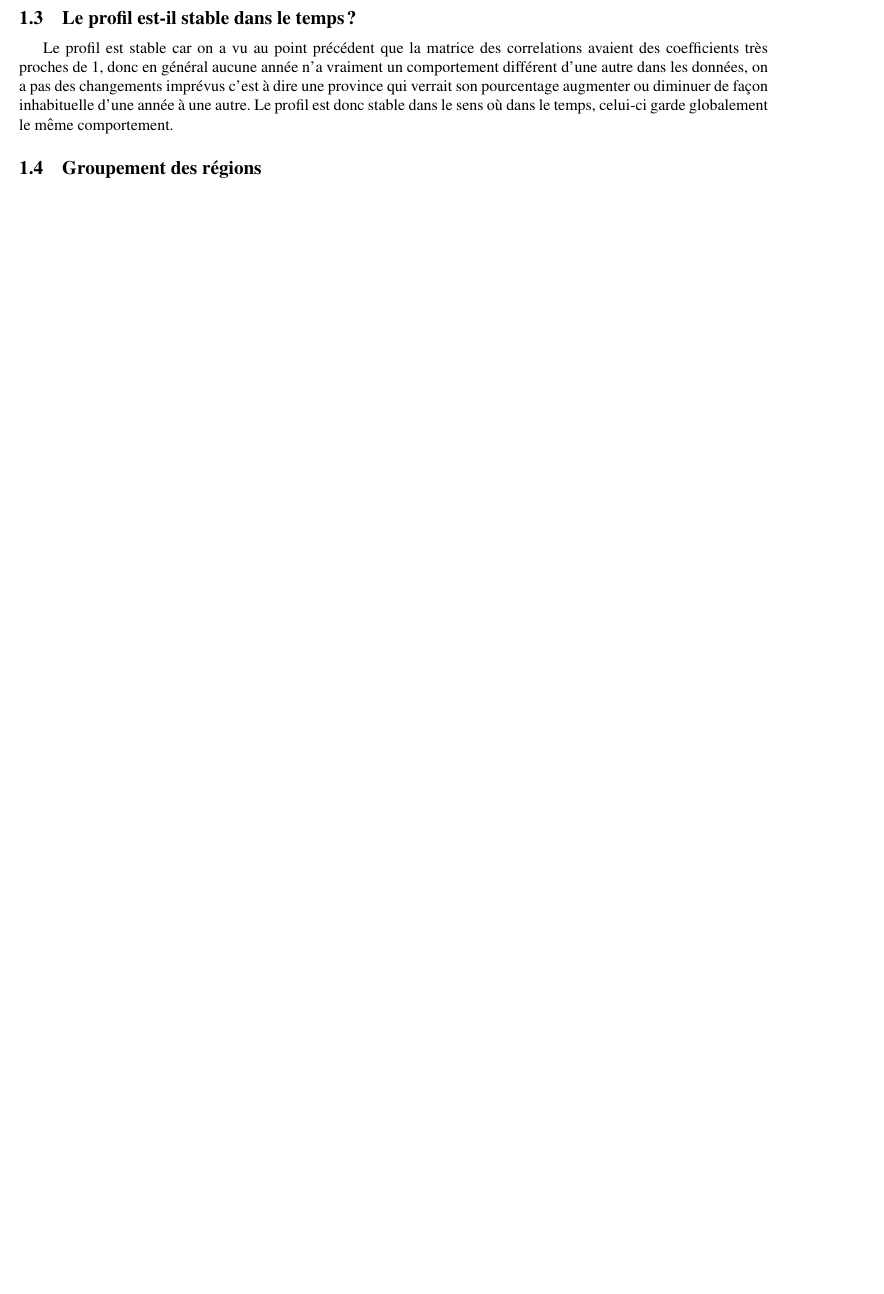
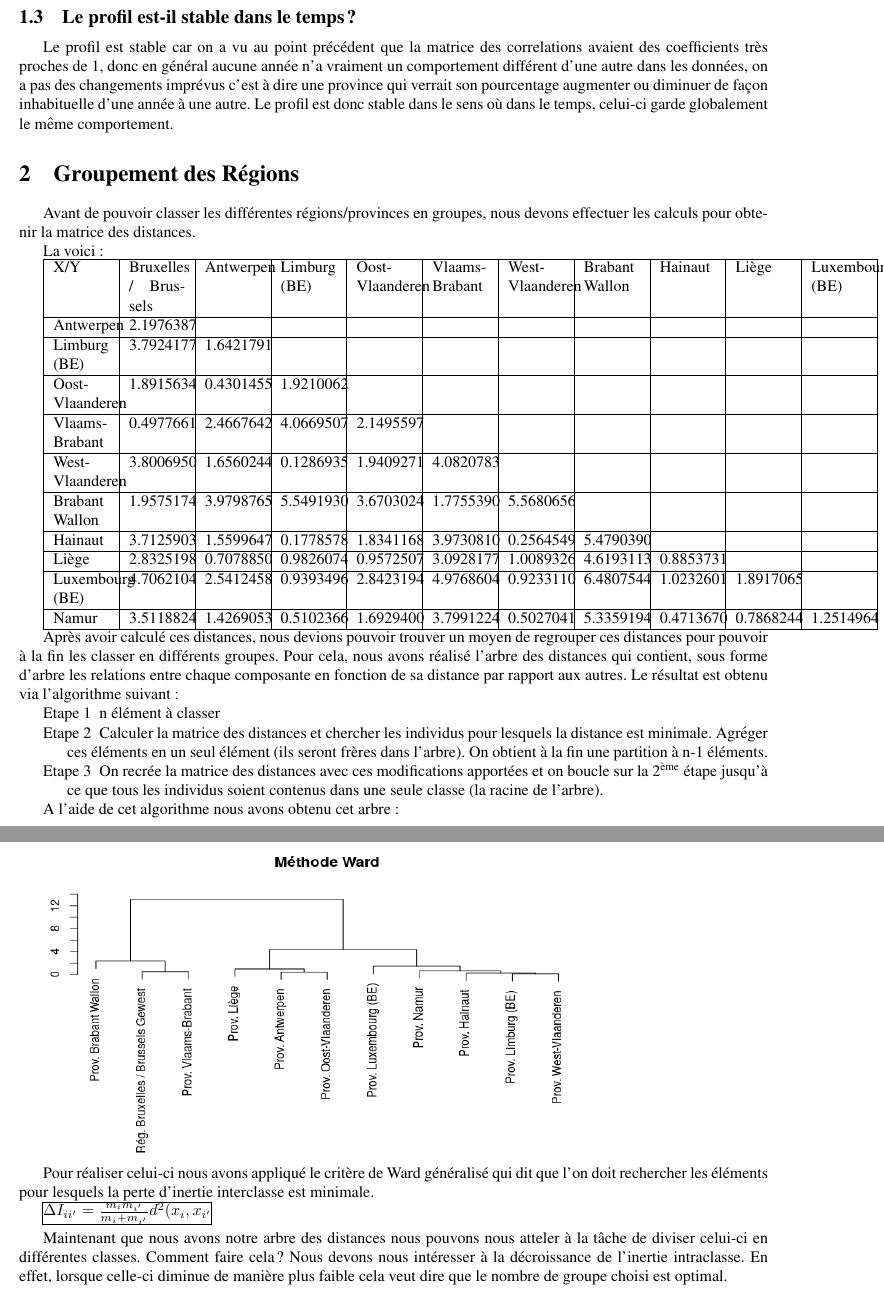
Before and after one commit to HuylenbroeckFlorent/BA3_StatMulti_Projet, a LaTeX paper (Rapport/Rapport_Stat_Multi.tex): part of page 8 of 8 before the commit and two parts of pages 8 and 9 of 11 after it, the two joined at a grey line, cut so that both start at the same text, the shorter picture padded with empty space. Compiled offline with pdfLaTeX.

Commit message:
Point C ajouté

```diff
--- a/Rapport/Rapport_Stat_Multi.tex
+++ b/Rapport/Rapport_Stat_Multi.tex
@@ -17,7 +17,7 @@
 \usepackage{subfig}
 \usepackage{amsmath}
 \usepackage{titlesec}
-
+\usepackage{tabularx}
 \includepdfset{pages = -, pagecommand = {}, scale = 0.9}
 \setcounter{secnumdepth}{4}
 \newcommand{\placeholder}[1]{{\noindent \color{red}[ #1 ]}}
@@ -178,4 +178,55 @@ Les nouvelle coordonnées des individus sur cette composante peuvent être obten
 
 Le profil est stable car on a vu au point précédent que la matrice des correlations avaient des coefficients très proches de 1, donc en général aucune année n'a vraiment un comportement différent d'une autre dans les données, on a pas des changements imprévus c'est à dire une province qui verrait son pourcentage augmenter ou diminuer de façon inhabituelle d'une année à une autre. Le profil est donc stable dans le sens où dans le temps, celui-ci garde globalement le même comportement.
 
-\subsection{Groupement des régions}
+\section{Groupement des Régions}
+Avant de pouvoir classer les différentes régions/provinces en groupes, nous devons effectuer les calculs pour obtenir la matrice des distances.
+
+La voici:
+
+\begin{tabularx}{18.4cm}{|X|X|X|X|X|X|X|X|X|X|X|}
+	\hline
+	X/Y                      &Bruxelles / Brussels&Antwerpen &Limburg (BE) &Oost-Vlaanderen &Vlaams-Brabant &West-Vlaanderen &Brabant Wallon &Hainaut &Liège &Luxembourg (BE)\\
+	\hline
+	Antwerpen                           &2.1976387 &&&&&&&&&\\
+	\hline
+	Limburg (BE)                        &3.7924177       &1.6421791&&&&&&&&\\
+	\hline
+	Oost-Vlaanderen                     &1.8915634       &0.4301455          &1.9210062&&&&&&&\\
+	\hline
+	Vlaams-Brabant                      &0.4977661       &2.4667642          &4.0669507             &2.1495597&&&&&&\\
+	\hline
+	West-Vlaanderen                     &3.8006950       &1.6560244          &0.1286935             &1.9409271            &4.0820783 &&&&&\\
+	\hline
+	Brabant Wallon                      &1.9575174       &3.9798765          &5.5491930            & 3.6703024            &1.7755390             &5.5680656                                                                     &&&&\\
+	\hline
+	Hainaut                             &3.7125903       &1.5599647          &0.1778578            & 1.8341168            &3.9730810             &0.2564549            &5.4790390                                                &&&\\
+	\hline
+	Liège                               &2.8325198       &0.7078850          &0.9826074            & 0.9572507            &3.0928177             &1.0089326            &4.6193113     &0.8853731                                  &&\\
+	\hline
+	Luxembourg (BE)                     &4.7062104       &2.5412458          &0.9393496             &2.8423194            &4.9768604             &0.9233110            &6.4807544     &1.0232601   &1.8917065                      &\\
+	\hline
+	Namur                         &3.5118824       &1.4269053          &0.5102366             &1.6929400            &3.7991224             &0.5027041            &5.3359194     &0.4713670   &0.7868244             &1.2514964\\
+	\hline
+\end{tabularx}
+
+Après avoir calculé ces distances, nous devions pouvoir trouver un moyen de regrouper ces distances pour pouvoir à la fin les classer en différents groupes. Pour cela, nous avons réalisé l'arbre des distances qui contient, sous forme d'arbre les relations entre chaque composante en fonction de sa distance par rapport aux autres. Le résultat est obtenu via l'algorithme suivant:
+
+\begin{itemize}
+	\item[Etape 1] n élément à classer
+	\item[Etape 2] Calculer la matrice des distances et chercher les individus pour lesquels la distance est minimale.
+	Agréger ces éléments en un seul élément (ils seront frères dans l'arbre). On obtient à la fin une partition à n-1 éléments.
+	\item[Etape 3] On recrée la matrice des distances avec ces modifications apportées et on boucle sur la 2$^{\text{ème}}$ étape jusqu'à ce que tous les individus soient contenus dans une seule classe (la racine de l'arbre).
+\end{itemize}
+
+A l'aide de cet algorithme nous avons obtenu cet arbre:
+
+\includegraphics[width=12cm,height=7cm]{tree}
+
+Pour réaliser celui-ci nous avons appliqué le critère de Ward généralisé qui dit que l'on doit rechercher les éléments pour lesquels la perte d'inertie interclasse est minimale.
+
+\frame{$\Delta I_{ii'} = \frac{m_im_{i'}}{m_i + m_{i'}}d^2(x_i,x_{i'}$}
+
+Maintenant que nous avons notre arbre des distances nous pouvons nous atteler à la tâche de diviser celui-ci en différentes classes. Comment faire cela ? Nous devons nous intéresser à la décroissance de l'inertie intraclasse. En effet, lorsque celle-ci diminue de manière plus faible cela veut dire que le nombre de groupe choisi est optimal.
+
+\includegraphics[width=\textwidth]{Inertie}
+\newpage
```
Also changed, not shown: Rapport/Inertie.png (added), Rapport/Rapport_Stat_Multi.pdf, Rapport/Ward.png (added), Rapport/tree.png (added), Rapport/Rapport_Stat_Multi.tex (9 more changed lines), 5 other files.
